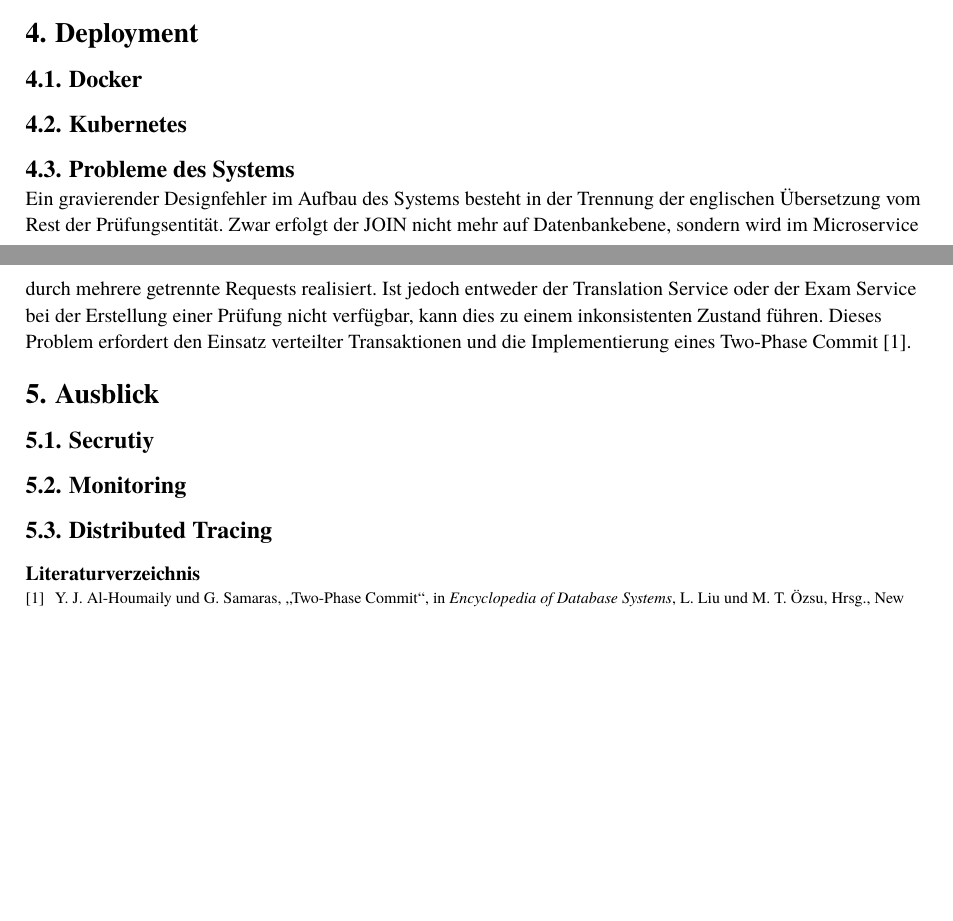
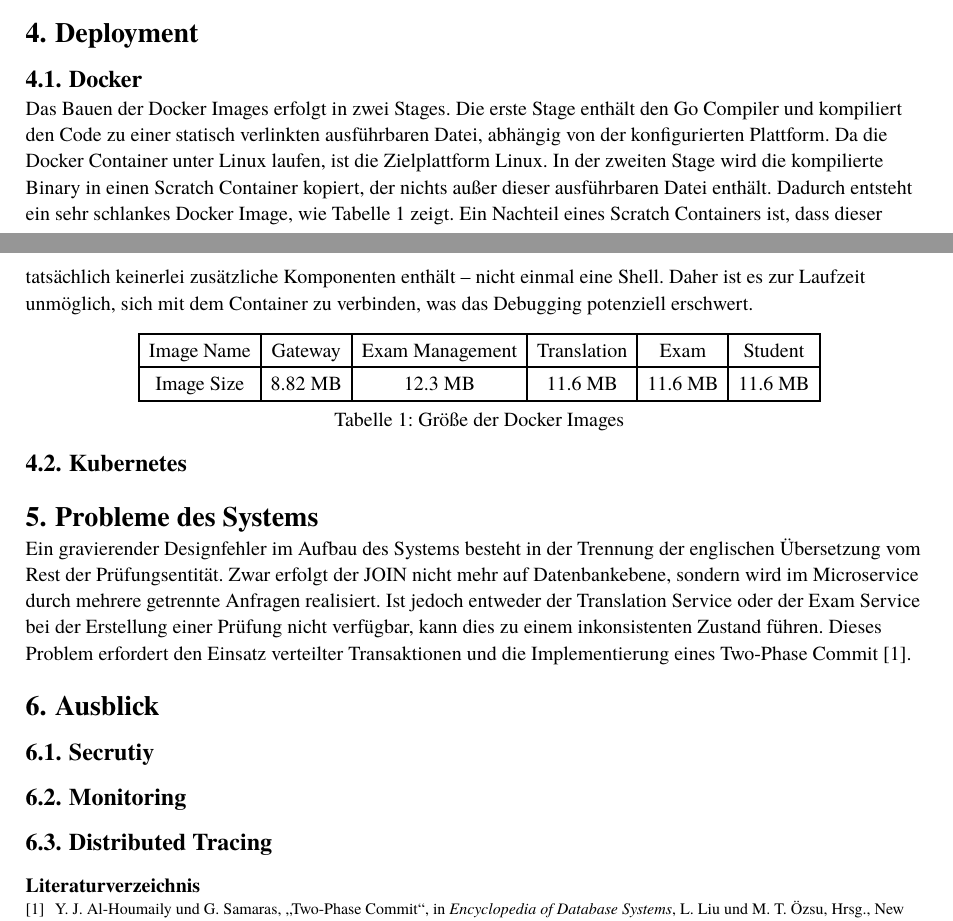
Before and after one commit to PaulTorm/acd-microservice-go, a Typst document (paper/main.typ): two parts of pages 2 and 3 of 3, joined at a grey line, cut so that both start at the same text, the shorter picture padded with empty space. Compiled offline with Typst 0.15.

Commit message:
docker image build

```diff
--- a/paper/main.typ
+++ b/paper/main.typ
@@ -73,13 +73,33 @@ eigene HTTP-Schnittstelle an.
 == Goroutines
 
 = Deployment
+
 == Docker
+Das Bauen der Docker Images erfolgt in zwei Stages. Die erste Stage enthält den Go Compiler
+und kompiliert den Code zu einer statisch verlinkten ausführbaren Datei, abhängig von der konfigurierten Plattform.
+Da die Docker Container unter Linux laufen, ist die Zielplattform Linux. In der zweiten Stage wird die kompilierte
+Binary in einen Scratch Container kopiert, der nichts außer dieser ausführbaren Datei enthält. Dadurch entsteht
+ein sehr schlankes Docker Image, wie @image-size zeigt. Ein Nachteil eines Scratch Containers ist,
+dass dieser tatsächlich keinerlei zusätzliche Komponenten enthält – nicht einmal eine Shell.
+Daher ist es zur Laufzeit unmöglich, sich mit dem Container zu verbinden, was das Debugging potenziell erschwert.
+
+#figure(
+  table(
+    columns: 6,
+    rows: 2,
+    align: center,
+    [Image Name], [Gateway], [Exam Management], [Translation], [Exam], [Student],
+    [Image Size], [8.82 MB], [12.3 MB], [11.6 MB], [11.6 MB], [11.6 MB],
+  ),
+  caption: [Größe der Docker Images],
+) <image-size>
+
 == Kubernetes
 
-== Probleme des Systems
+= Probleme des Systems
 Ein gravierender Designfehler im Aufbau des Systems besteht in der Trennung der englischen Übersetzung
 vom Rest der Prüfungsentität. Zwar erfolgt der JOIN nicht mehr auf Datenbankebene, sondern wird im Microservice durch
-mehrere getrennte Requests realisiert. Ist jedoch entweder der Translation Service oder der Exam Service bei der Erstellung
+mehrere getrennte Anfragen realisiert. Ist jedoch entweder der Translation Service oder der Exam Service bei der Erstellung
 einer Prüfung nicht verfügbar, kann dies zu einem inkonsistenten Zustand führen. Dieses Problem erfordert den Einsatz
 verteilter Transaktionen und die Implementierung eines Two-Phase Commit @two-phase-commit.
 
```
